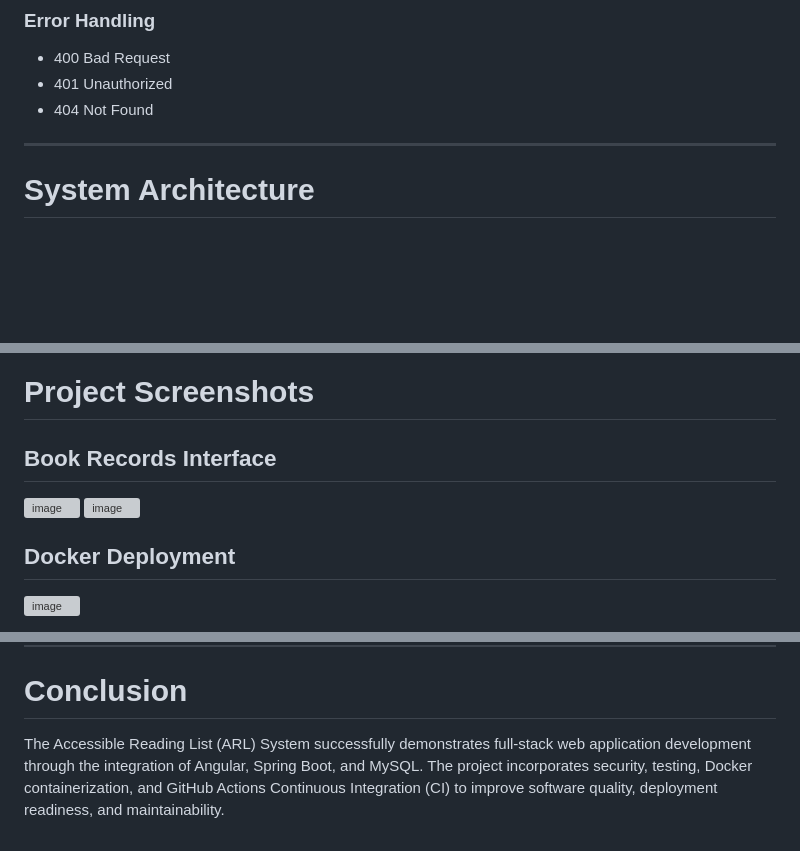
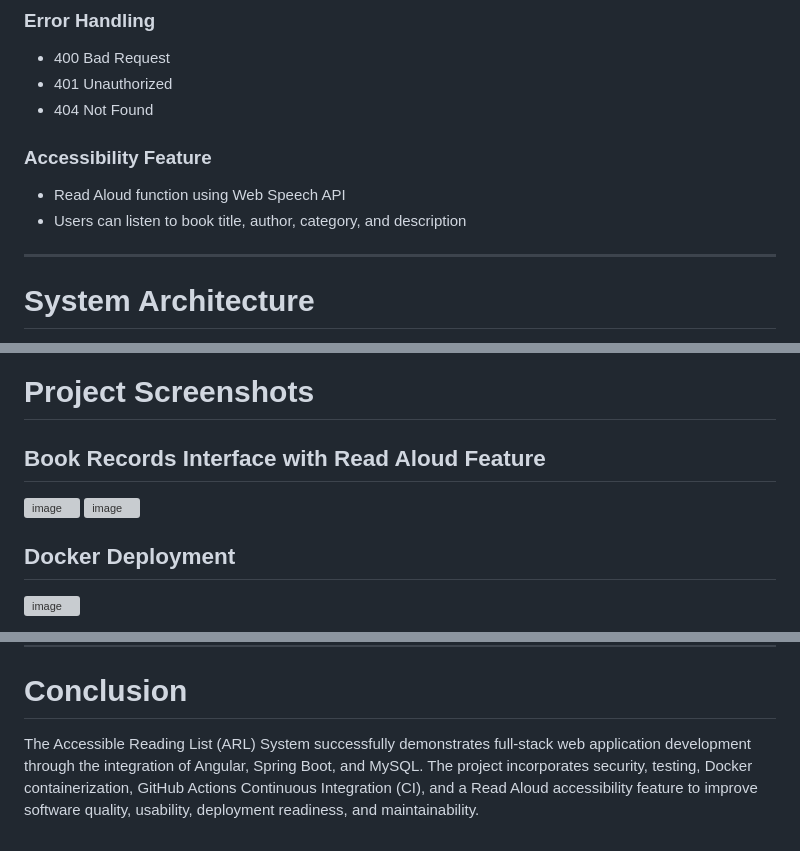
Before and after one commit to angping23/STIWK2124-A3-Group8, a Markdown page: README.md, 3 parts joined by grey strips. Drawn GitHub-style; blank space fills up the shorter version; grey boxes are pictures that could not be loaded.

```diff
--- a/README.md
+++ b/README.md
@@ -78,6 +78,10 @@ The project was developed using Angular, Spring Boot, and MySQL.
 - 400 Bad Request
 - 401 Unauthorized
 - 404 Not Found
+
+### Accessibility Feature
+- Read Aloud function using Web Speech API
+- Users can listen to book title, author, category, and description
 
 ---
 
@@ -305,6 +309,6 @@ The workflow runs automatically whenever code is pushed to GitHub.
 
 # Project Screenshots
 
-## Book Records Interface
+## Book Records Interface with Read Aloud Feature
 
 <img width="1852" height="880" alt="image" src="https://github.com/user-attachments/assets/a10e2cbd-cd56-4555-90b0-61cfab984925" />
@@ -341,4 +345,4 @@ Dr. Bamatraf Munya Saleh Saeed
 
 # Conclusion
 
-The Accessible Reading List (ARL) System successfully demonstrates full-stack web application development through the integration of Angular, Spring Boot, and MySQL. The project incorporates security, testing, Docker containerization, and GitHub Actions Continuous Integration (CI) to improve software quality, deployment readiness, and maintainability.
+The Accessible Reading List (ARL) System successfully demonstrates full-stack web application development through the integration of Angular, Spring Boot, and MySQL. The project incorporates security, testing, Docker containerization, GitHub Actions Continuous Integration (CI), and a Read Aloud accessibility feature to improve software quality, usability, deployment readiness, and maintainability.
```
Also changed, not shown: other parts of README.md (+1 -1 lines).
